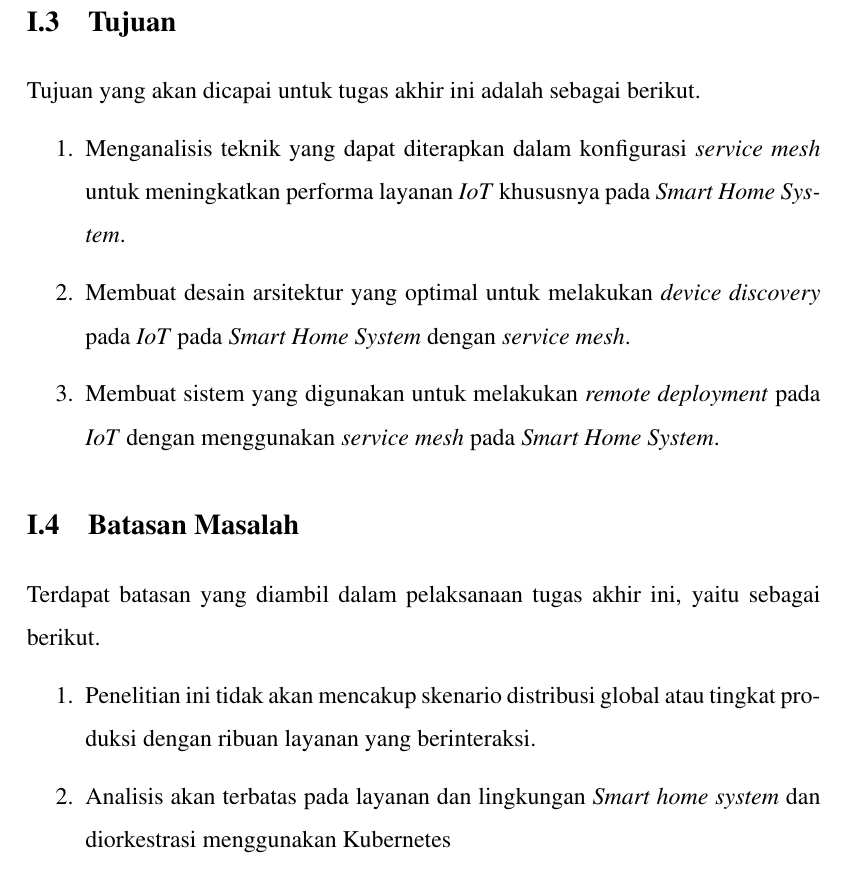
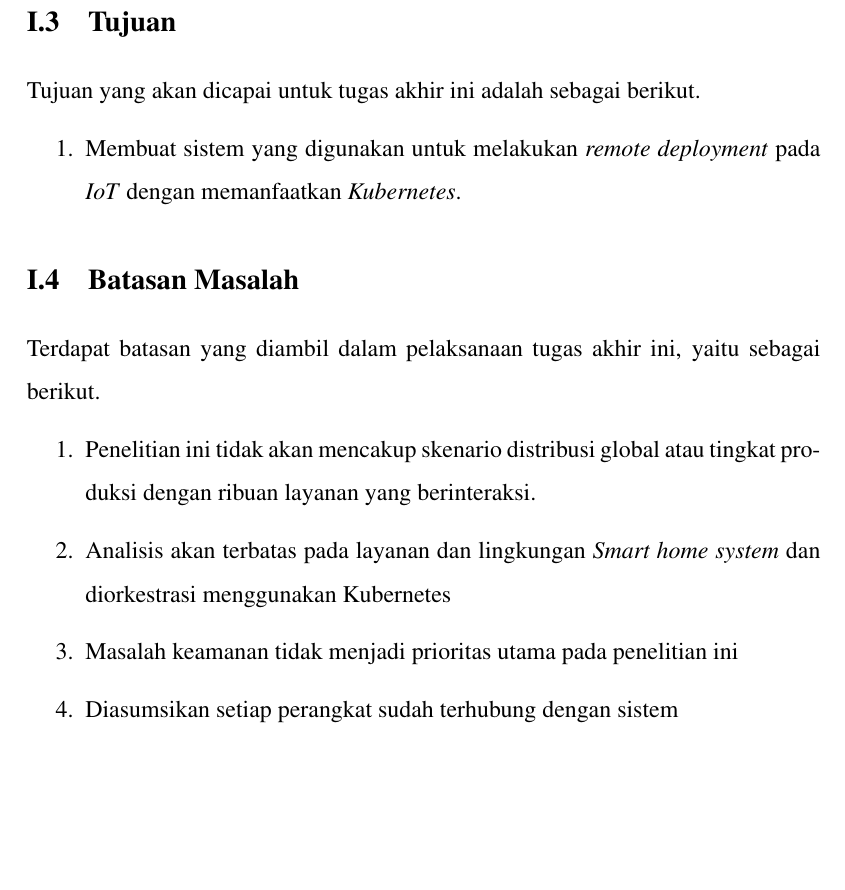
Before and after one commit to IloveNooodles/tugas-akhir-if-itb, a LaTeX thesis (src/thesis.tex, which reads src/chapters/chapter-1/03-tujuan.tex, src/chapters/chapter-1/04-batasan-masalah.tex): part of page 13 of 40, cut so that both start at the same text, the shorter picture padded with empty space. Compiled offline with pdfLaTeX.

Commit message:
feat: batasan masalah

```diff
--- a/src/chapters/chapter-1/03-tujuan.tex
+++ b/src/chapters/chapter-1/03-tujuan.tex
@@ -3,7 +3,5 @@
 Tujuan yang akan dicapai untuk tugas akhir ini adalah sebagai berikut.
 
 \begin{enumerate}
-  \item Menganalisis teknik yang dapat diterapkan dalam konfigurasi \textit{service mesh} untuk meningkatkan performa layanan \textit{IoT} khususnya pada \textit{Smart Home System}.
-  \item Membuat desain arsitektur yang optimal untuk melakukan \textit{device discovery} pada \textit{IoT} pada \textit{Smart Home System} dengan \textit{service mesh}.
-  \item Membuat sistem yang digunakan untuk melakukan \textit{remote deployment} pada \textit{IoT} dengan menggunakan \textit{service mesh} pada \textit{Smart Home System}.
+  \item Membuat sistem yang digunakan untuk melakukan \textit{remote deployment} pada \textit{IoT} dengan memanfaatkan \textit{Kubernetes}.
 \end{enumerate}
--- a/src/chapters/chapter-1/04-batasan-masalah.tex
+++ b/src/chapters/chapter-1/04-batasan-masalah.tex
@@ -8,4 +8,6 @@ Terdapat batasan yang diambil dalam pelaksanaan tugas akhir ini, yaitu sebagai b
   \item Penelitian ini tidak akan mencakup skenario distribusi global atau tingkat produksi dengan ribuan layanan yang berinteraksi.
   \item Analisis akan terbatas pada layanan dan lingkungan
         \textit{Smart home system}  dan diorkestrasi menggunakan Kubernetes
+  \item Masalah keamanan tidak menjadi prioritas utama pada penelitian ini
+  \item Diasumsikan setiap perangkat sudah terhubung dengan sistem
 \end{enumerate}
```
